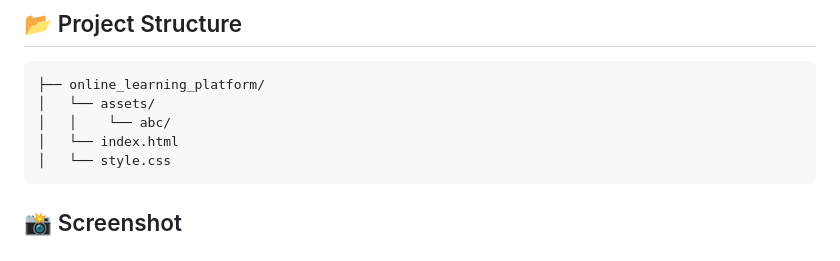
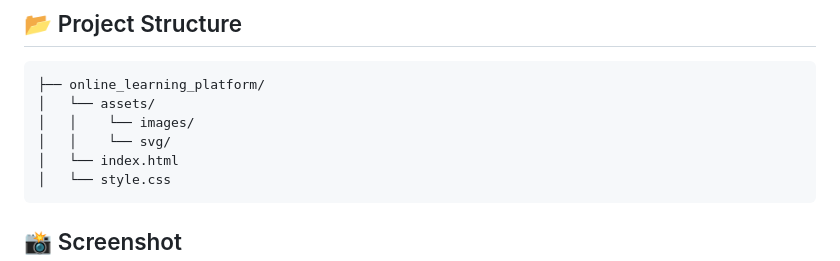
Before and after one commit to dipu-ray/css-projects, a Markdown page: f. online_learning_platform/README.md, the part around the change. Rendered like a GitHub page.

````diff
--- a/f. online_learning_platform/README.md
+++ b/f. online_learning_platform/README.md
@@ -28,7 +28,8 @@ The purpose of this project is to develop my CSS coding skills better.
 ```
 ├── online_learning_platform/
 │   └── assets/
-│   │    └── abc/
+│   │    └── images/
+│   │    └── svg/
 │   └── index.html
 │   └── style.css
 ```
````
Also changed, not shown: f. online_learning_platform/assets/screenshots/laptop.png (added), f. online_learning_platform/assets/screenshots/phone.png (added), f. online_learning_platform/assets/screenshots/tablet.png (added).
